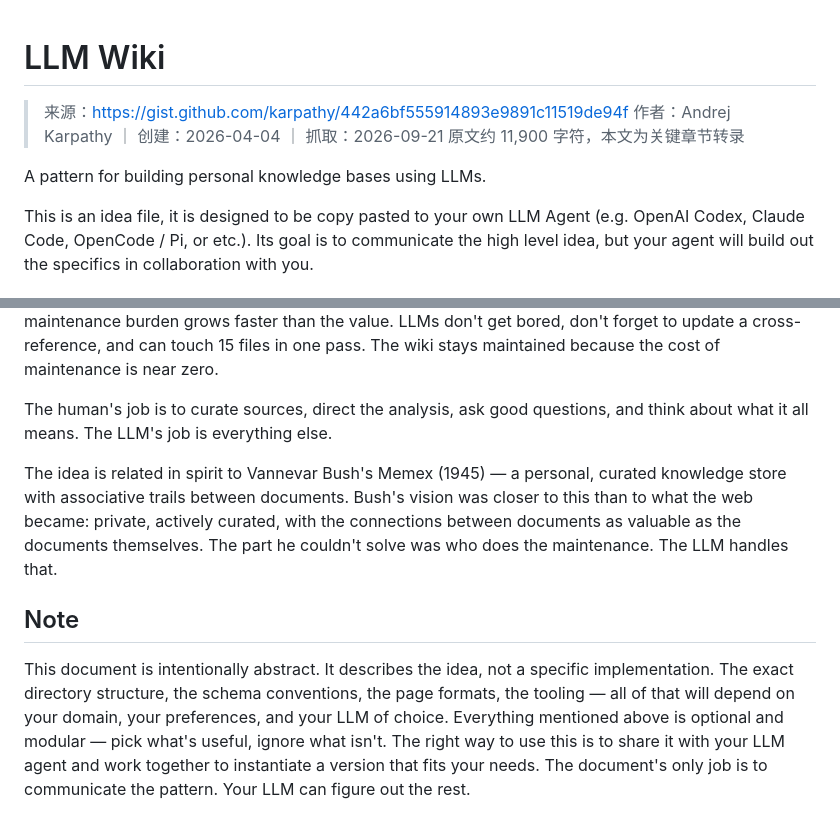
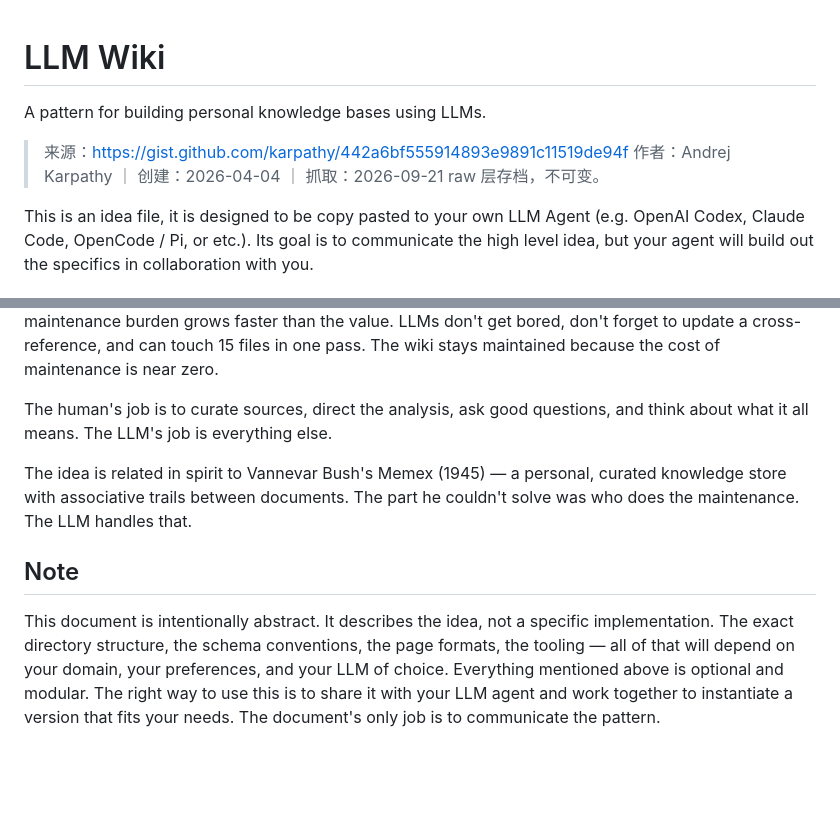
Before and after one commit to guci314/cf-agent-workspace, a Markdown page: raw/articles/karpathy-llm-wiki.md, 2 parts joined by grey strips. Rendered like a GitHub page; blank space fills up the shorter version.

```diff
--- a/raw/articles/karpathy-llm-wiki.md
+++ b/raw/articles/karpathy-llm-wiki.md
@@ -1,10 +1,10 @@
 # LLM Wiki
+
+A pattern for building personal knowledge bases using LLMs.
 
 > 来源：https://gist.github.com/karpathy/442a6bf555914893e9891c11519de94f
 > 作者：Andrej Karpathy ｜ 创建：2026-04-04 ｜ 抓取：2026-09-21
-> 原文约 11,900 字符，本文为关键章节转录
-
-A pattern for building personal knowledge bases using LLMs.
+> raw 层存档，不可变。
 
 This is an idea file, it is designed to be copy pasted to your own LLM Agent (e.g. OpenAI Codex, Claude Code, OpenCode / Pi, or etc.). Its goal is to communicate the high level idea, but your agent will build out the specifics in collaboration with you.
 
@@ -57,8 +65,8 @@ The tedious part of maintaining a knowledge base is not the reading or the think
 
 The human's job is to curate sources, direct the analysis, ask good questions, and think about what it all means. The LLM's job is everything else.
 
-The idea is related in spirit to Vannevar Bush's Memex (1945) — a personal, curated knowledge store with associative trails between documents. Bush's vision was closer to this than to what the web became: private, actively curated, with the connections between documents as valuable as the documents themselves. The part he couldn't solve was who does the maintenance. The LLM handles that.
+The idea is related in spirit to Vannevar Bush's Memex (1945) — a personal, curated knowledge store with associative trails between documents. The part he couldn't solve was who does the maintenance. The LLM handles that.
 
 ## Note
 
-This document is intentionally abstract. It describes the idea, not a specific implementation. The exact directory structure, the schema conventions, the page formats, the tooling — all of that will depend on your domain, your preferences, and your LLM of choice. Everything mentioned above is optional and modular — pick what's useful, ignore what isn't. The right way to use this is to share it with your LLM agent and work together to instantiate a version that fits your needs. The document's only job is to communicate the pattern. Your LLM can figure out the rest.
+This document is intentionally abstract. It describes the idea, not a specific implementation. The exact directory structure, the schema conventions, the page formats, the tooling — all of that will depend on your domain, your preferences, and your LLM of choice. Everything mentioned above is optional and modular. The right way to use this is to share it with your LLM agent and work together to instantiate a version that fits your needs. The document's only job is to communicate the pattern.
```
Also changed, not shown: other parts of raw/articles/karpathy-llm-wiki.md (+15 -7 lines).
